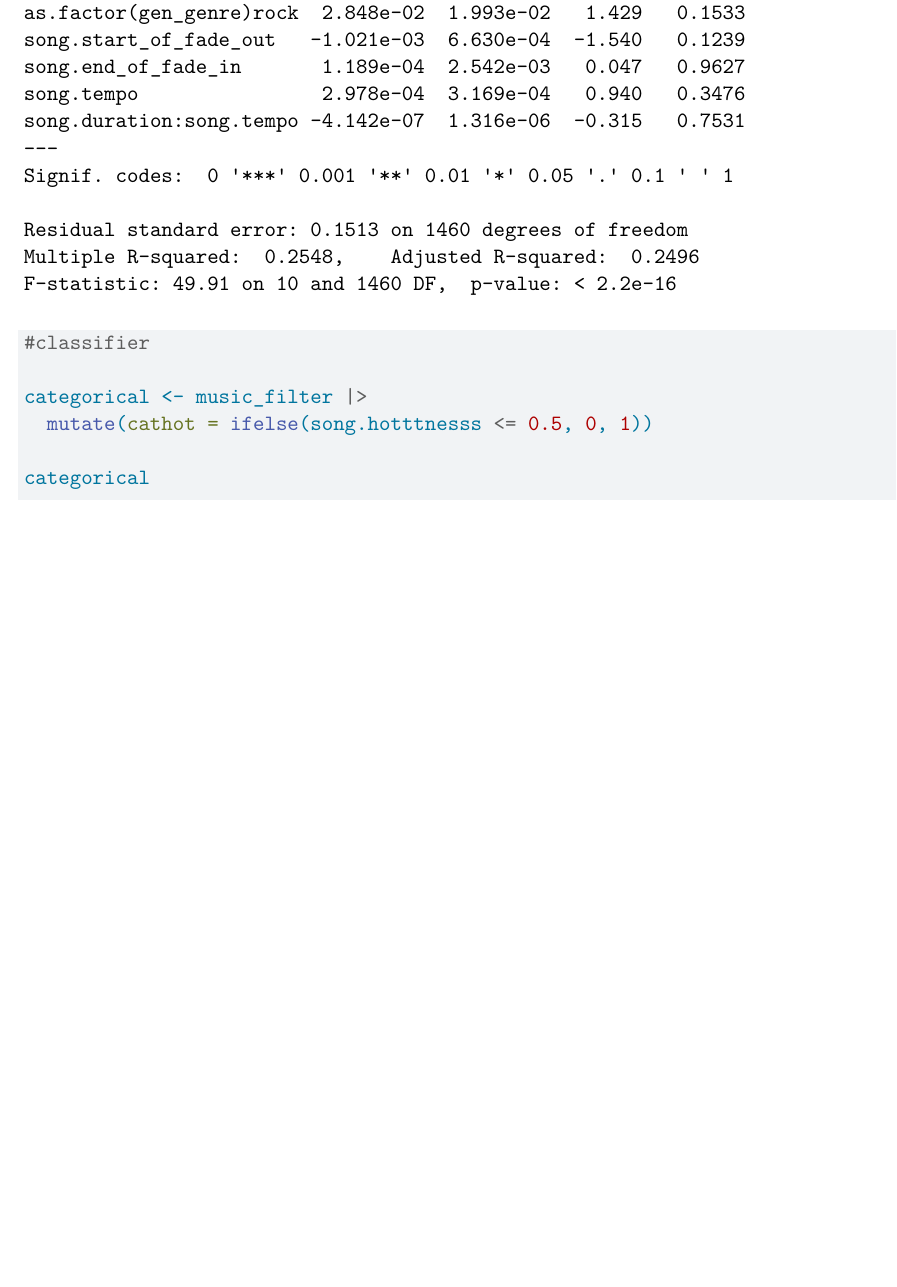
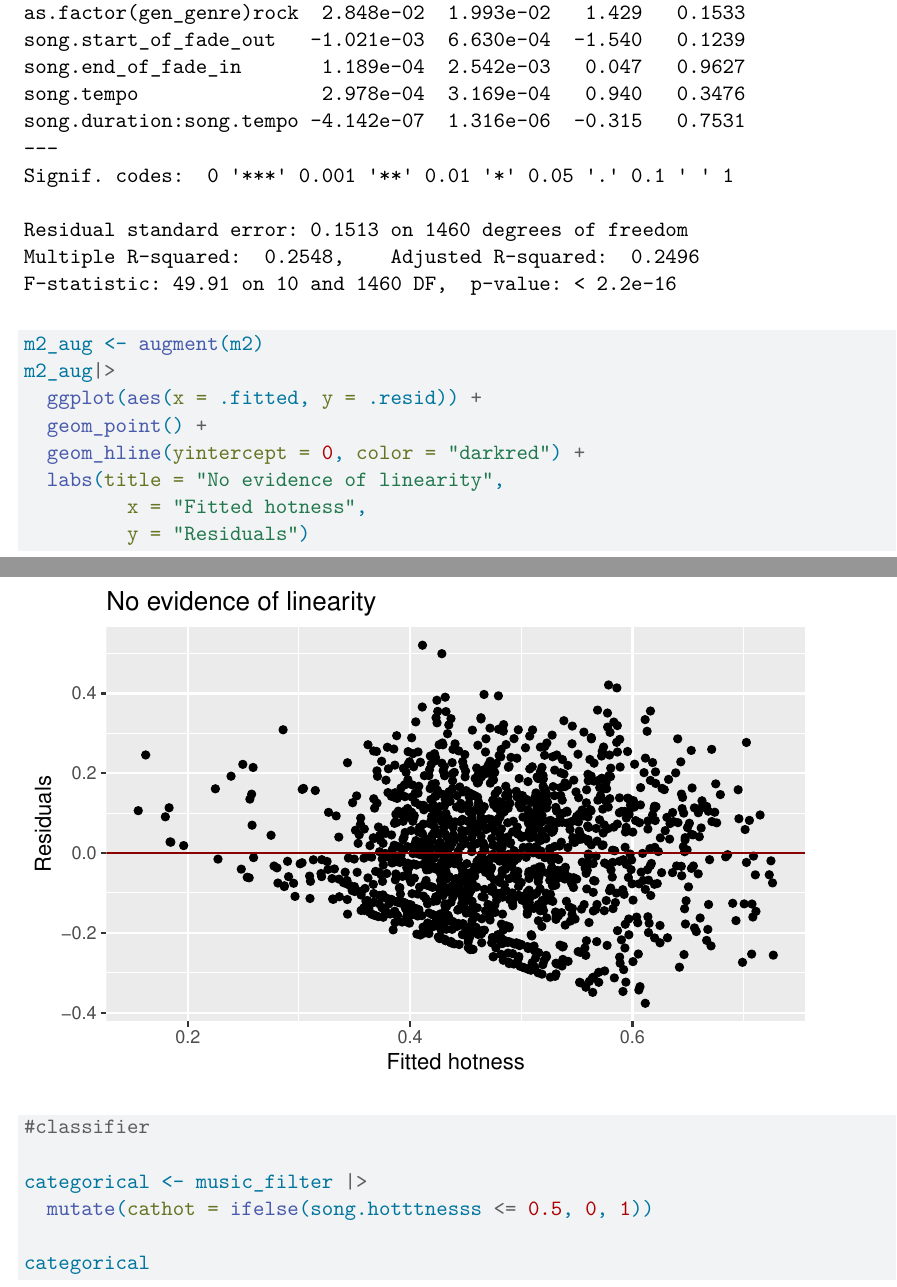
Before and after one commit to stephaanieyou/sta210project, a Quarto document (mainmusic.qmd): part of page 5 of 5 before the commit and two parts of pages 5 and 6 of 7 after it, the two joined at a grey line, cut so that both start at the same text, the shorter picture padded with empty space. Rendered offline with R 4.5, knitr and Pandoc in place of Quarto, then LaTeX, with nearby package versions; common packages that the code uses without loading them are loaded.

Commit message:
tidied up some code

````diff
--- a/mainmusic.qmd
+++ b/mainmusic.qmd
@@ -82,6 +82,16 @@ m2 <- lm(song.hotttnesss ~ artist.familiarity + artist.hotttnesss + song.duratio
          + song.end_of_fade_in + song.tempo + song.duration*song.tempo, data = music_filter)
 summary(m2)
 
+m2_aug <- augment(m2)
+m2_aug|>
+  ggplot(aes(x = .fitted, y = .resid)) +
+  geom_point() +
+  geom_hline(yintercept = 0, color = "darkred") +
+  labs(title = "No evidence of linearity",
+         x = "Fitted hotness",
+         y = "Residuals")
+
+
 ```
 
 ```{r}
````
Also changed, not shown: mainmusic.qmd (2 more changed lines).
